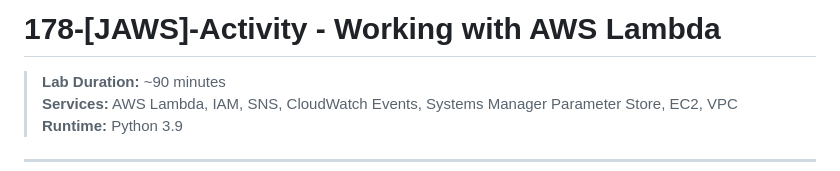
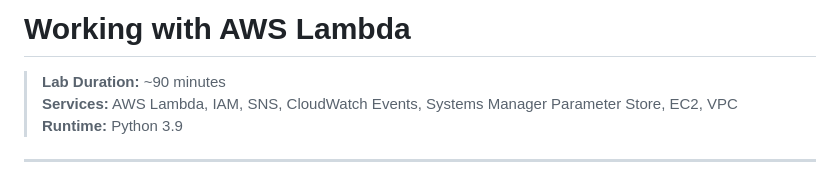
Before and after one commit to MrPhadagi-bit/Aws-re-Start-Portfolio, a Markdown page: Labs/Compute, Serverless and Containers/178-[JAWS]-Activity - Working with AWS Lambda.md, the part around the change. GitHub-like rendering.

```diff
--- a/Labs/Compute, Serverless and Containers/178-[JAWS]-Activity - Working with AWS Lambda.md
+++ b/Labs/Compute, Serverless and Containers/178-[JAWS]-Activity - Working with AWS Lambda.md
@@ -1,4 +1,4 @@
-# 178-[JAWS]-Activity - Working with AWS Lambda
+#  Working with AWS Lambda
 
 > **Lab Duration:** ~90 minutes
 > **Services:** AWS Lambda, IAM, SNS, CloudWatch Events, Systems Manager Parameter Store, EC2, VPC
```
